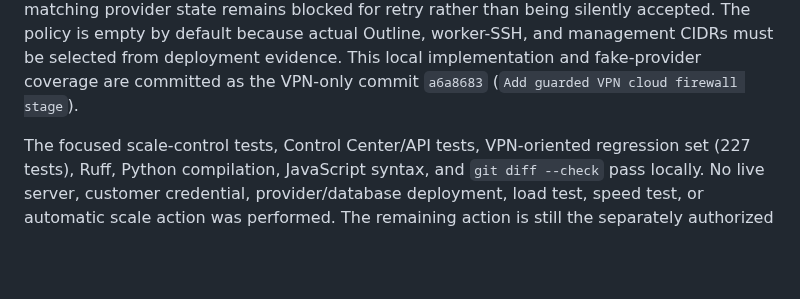
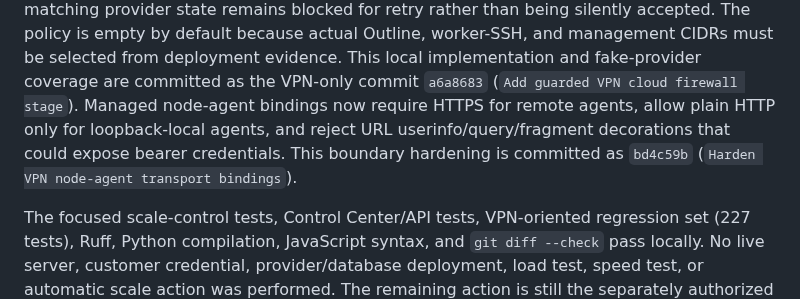
Before and after one commit to minthanthtoo/aurix-telegram-bot, a Markdown page: docs/AURIX_BACKEND_INTEGRATION_2026-09-09.md, the part around the change. GitHub-like rendering; blank space fills up the shorter version.

Commit message:
Record VPN node-agent hardening

```diff
--- a/docs/AURIX_BACKEND_INTEGRATION_2026-09-09.md
+++ b/docs/AURIX_BACKEND_INTEGRATION_2026-09-09.md
@@ -336,6 +336,10 @@ silently accepted. The policy is empty by default because actual Outline,
 worker-SSH, and management CIDRs must be selected from deployment evidence.
 This local implementation and fake-provider coverage are committed as the
 VPN-only commit `a6a8683` (`Add guarded VPN cloud firewall stage`).
+Managed node-agent bindings now require HTTPS for remote agents, allow plain
+HTTP only for loopback-local agents, and reject URL userinfo/query/fragment
+decorations that could expose bearer credentials. This boundary hardening is
+committed as `bd4c59b` (`Harden VPN node-agent transport bindings`).
 
 The focused scale-control tests, Control Center/API tests, VPN-oriented
 regression set (227 tests), Ruff, Python compilation, JavaScript syntax, and
```
